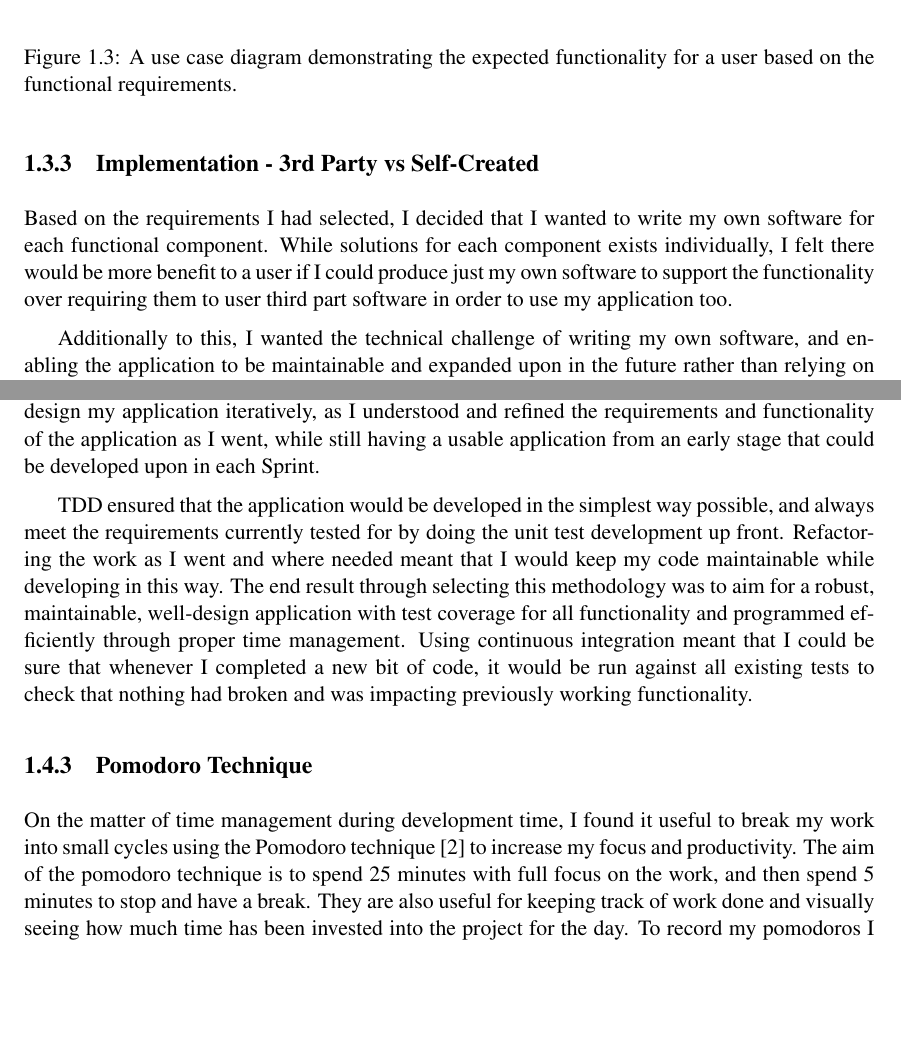
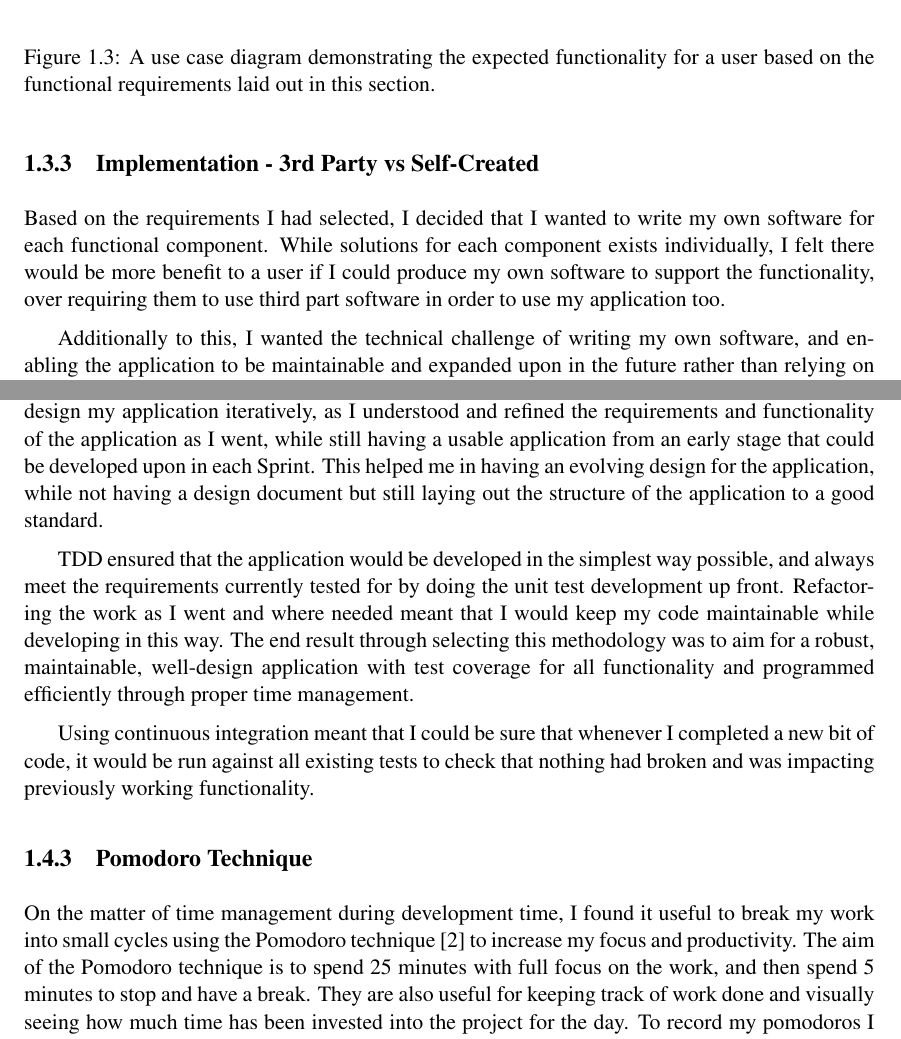
Before and after one commit to coderGhast/Metagenome-Assembly-Quality-Analysis-Toolkit, a LaTeX thesis (Documents/Final Report/dissertation.tex, which reads Documents/Final Report/Chapter1/chapter1.tex): two parts of pages 18 and 20 of 73, joined at a grey line, cut so that both start at the same text, the shorter picture padded with empty space. Compiled offline with pdfLaTeX.

Commit message:
Finished cleaning Chapter 1
As title

```diff
--- a/Documents/Final Report/Chapter1/chapter1.tex
+++ b/Documents/Final Report/Chapter1/chapter1.tex
@@ -136,11 +136,11 @@ I did consider how I could potentially provided a quality confidence factor to a
 \begin{figure}[H]
  \centering
 \includegraphics[width=0.9\textwidth]{images/usecase}
-\caption{A use case diagram demonstrating the expected functionality for a user based on the functional requirements.}
+\caption{A use case diagram demonstrating the expected functionality for a user based on the functional requirements laid out in this section.}
 \end{figure}
 
 \subsection{Implementation - 3rd Party vs Self-Created}
-Based on the requirements I had selected, I decided that I wanted to write my own software for each functional component. While solutions for each component exists individually, I felt there would be more benefit to a user if I could produce just my own software to support the functionality over requiring them to user third part software in order to use my application too.
+Based on the requirements I had selected, I decided that I wanted to write my own software for each functional component. While solutions for each component exists individually, I felt there would be more benefit to a user if I could produce my own software to support the functionality, over requiring them to use third part software in order to use my application too.
 
 Additionally to this, I wanted the technical challenge of writing my own software, and enabling the application to be maintainable and expanded upon in the future rather than relying on third party support applications in order to process a users input. The process of developing the application from scratch would also give me the opportunity to learn more about the domain and technologies for development than just consuming output of other existing applications, even if achieving the end result would take more time.
 
@@ -170,12 +169,14 @@ Once a user story has been created, I would then consider it and see if I could
 \subsection{Extreme Programming}
 For the day to day development outside of the Scrum framework, I decided to adopt a modified Extreme Programming (XP) approach\cite{xp}. While I couldn't do all of the XP techniques (pair programming, for example), I strongly took the elements of Test Driven Development (TDD), refactoring, simple design (coding only what needs to be done based on the TDD and refactoring) and continuous integration. I felt that using a combination of Scrum and XP techniques was a suitable process for my application, and would aid me in my design, implementation, testing, meeting the requirements and focusing my motivation.
 
-The motivation for taking the aspects of TDD and Refactoring were that I could build and design my application iteratively, as I understood and refined the requirements and functionality of the application as I went, while still having a usable application from an early stage that could be developed upon in each Sprint.
+The motivation for taking the aspects of TDD and Refactoring were that I could build and design my application iteratively, as I understood and refined the requirements and functionality of the application as I went, while still having a usable application from an early stage that could be developed upon in each Sprint. This helped me in having an evolving design for the application, while not having a design document but still laying out the structure of the application to a good standard.
 
-TDD ensured that the application would be developed in the simplest way possible, and always meet the requirements currently tested for by doing the unit test development up front. Refactoring the work as I went and where needed meant that I would keep my code maintainable while developing in this way. The end result through selecting this methodology was to aim for a robust, maintainable, well-design application with test coverage for all functionality and programmed efficiently through proper time management. Using continuous integration meant that I could be sure that whenever I completed a new bit of code, it would be run against all existing tests to check that nothing had broken and was impacting previously working functionality.
+TDD ensured that the application would be developed in the simplest way possible, and always meet the requirements currently tested for by doing the unit test development up front. Refactoring the work as I went and where needed meant that I would keep my code maintainable while developing in this way. The end result through selecting this methodology was to aim for a robust, maintainable, well-design application with test coverage for all functionality and programmed efficiently through proper time management.
+
+Using continuous integration meant that I could be sure that whenever I completed a new bit of code, it would be run against all existing tests to check that nothing had broken and was impacting previously working functionality.
 
 \subsection{Pomodoro Technique}
-On the matter of time management during development time, I found it useful to break my work into small cycles using the Pomodoro technique\cite{citeulike:14021988} to increase my focus and productivity. The aim of the pomodoro technique is to spend 25 minutes with full focus on the work, and then spend 5 minutes to stop and have a break. They are also useful for keeping track of work done and visually seeing how much time has been invested into the project for the day. To record my pomodoros I used \url{http://www.tomato.es/}.
+On the matter of time management during development time, I found it useful to break my work into small cycles using the Pomodoro technique\cite{citeulike:14021988} to increase my focus and productivity. The aim of the Pomodoro technique is to spend 25 minutes with full focus on the work, and then spend 5 minutes to stop and have a break. They are also useful for keeping track of work done and visually seeing how much time has been invested into the project for the day. To record my pomodoros I used \url{http://www.tomato.es/}.
 
 Due to the short length of each pomodoro, it was also seen as an effective method for squeezing in work where there was time. By quantifying time into small slots, it made it possible to consider how much time I might have between other events in the day and work out where it could be possible to put in a single pomodoros worth of work. This is instead of perhaps not working because I felt I did not have the time, or working and eating into other daily activities if I didn't block out the time and be aware of when to stop.
 
```
Also changed, not shown: Documents/Final Report/dissertation.pdf, Documents/Final Report/Chapter1/chapter1.tex (11 more changed lines), 4 other files.
